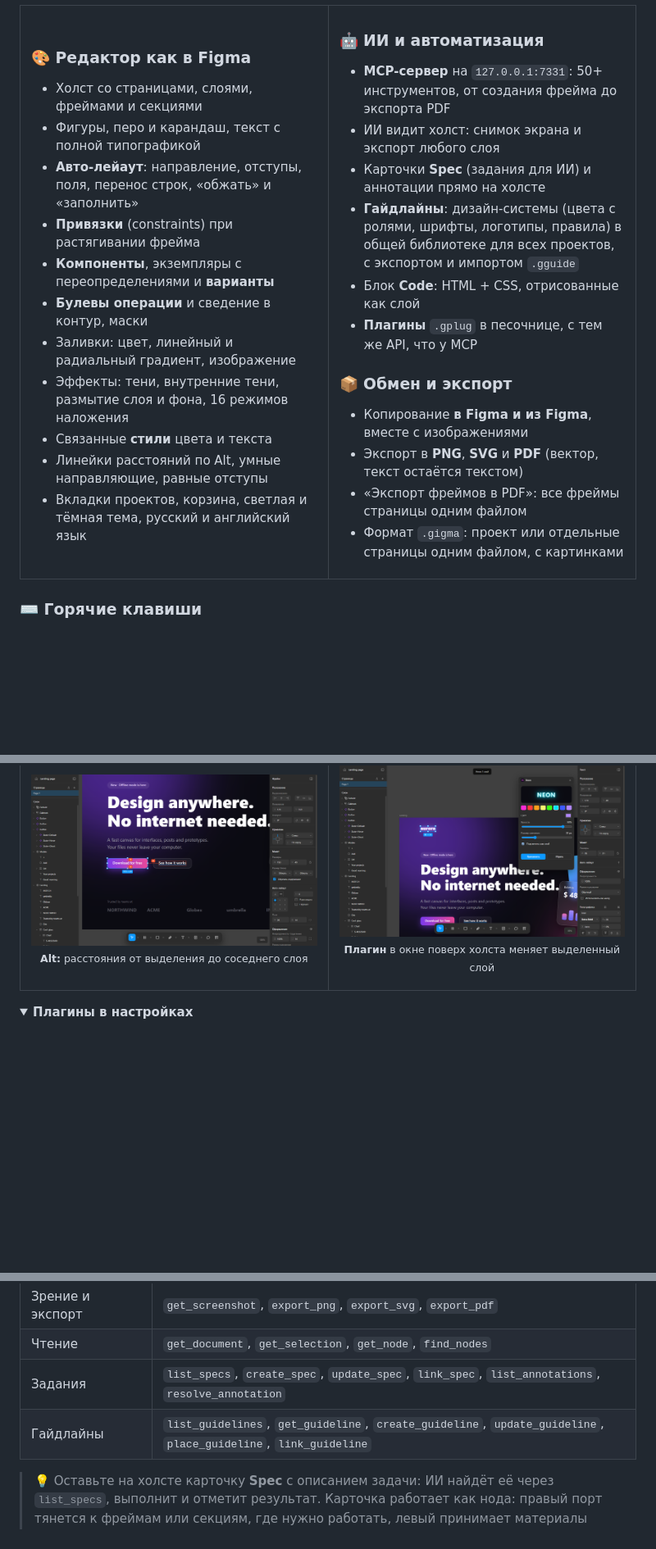
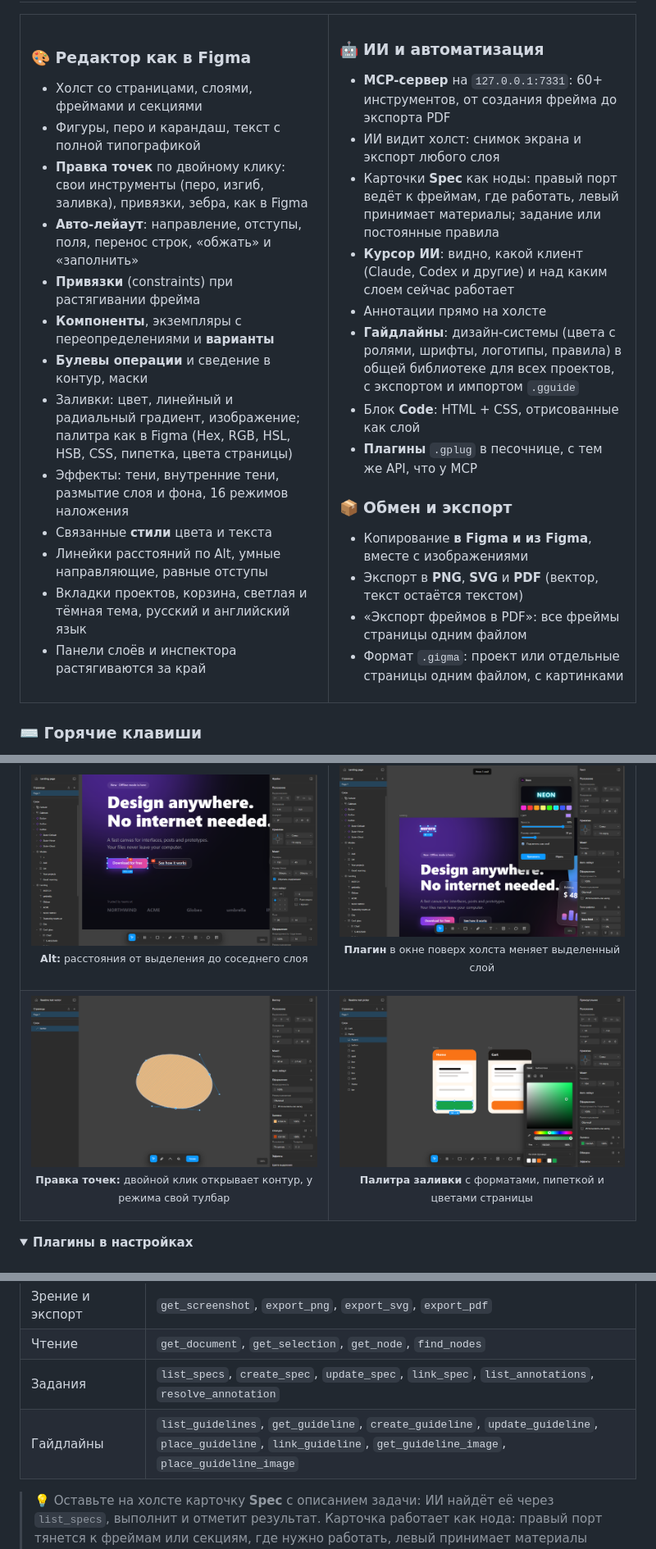
Before and after one commit to A01L/gigma, a Markdown page: README.md, 3 parts joined by grey strips. Shown at 82% size. Rendered like a GitHub page; pictures changed too: docs/screenshots/12-vector-edit.png (added), docs/screenshots/13-fill-picker.png (added); folded sections open; blank space fills up the shorter version.

```diff
--- a/README.md
+++ b/README.md
@@ -46,23 +46,27 @@
 ### 🎨 Редактор как в Figma
 - Холст со страницами, слоями, фреймами и секциями
 - Фигуры, перо и карандаш, текст с полной типографикой
+- **Правка точек** по двойному клику: свои инструменты (перо, изгиб, заливка), привязки, зебра, как в Figma
 - **Авто-лейаут**: направление, отступы, поля, перенос строк, «обжать» и «заполнить»
 - **Привязки** (constraints) при растягивании фрейма
 - **Компоненты**, экземпляры с переопределениями и **варианты**
 - **Булевы операции** и сведение в контур, маски
-- Заливки: цвет, линейный и радиальный градиент, изображение
+- Заливки: цвет, линейный и радиальный градиент, изображение; палитра как в Figma (Hex, RGB, HSL, HSB, CSS, пипетка, цвета страницы)
 - Эффекты: тени, внутренние тени, размытие слоя и фона, 16 режимов наложения
 - Связанные **стили** цвета и текста
 - Линейки расстояний по Alt, умные направляющие, равные отступы
 - Вкладки проектов, корзина, светлая и тёмная тема, русский и английский язык
+- Панели слоёв и инспектора растягиваются за край
 
 </td>
 <td width="50%" valign="top">
 
 ### 🤖 ИИ и автоматизация
-- **MCP-сервер** на `127.0.0.1:7331`: 50+ инструментов, от создания фрейма до экспорта PDF
+- **MCP-сервер** на `127.0.0.1:7331`: 60+ инструментов, от создания фрейма до экспорта PDF
 - ИИ видит холст: снимок экрана и экспорт любого слоя
-- Карточки **Spec** (задания для ИИ) и аннотации прямо на холсте
+- Карточки **Spec** как ноды: правый порт ведёт к фреймам, где работать, левый принимает материалы; задание или постоянные правила
+- **Курсор ИИ**: видно, какой клиент (Claude, Codex и другие) и над каким слоем сейчас работает
+- Аннотации прямо на холсте
 - **Гайдлайны**: дизайн-системы (цвета с ролями, шрифты, логотипы, правила) в общей библиотеке для всех проектов, с экспортом и импортом `.gguide`
 - Блок **Code**: HTML + CSS, отрисованные как слой
 - **Плагины** `.gplug` в песочнице, с тем же API, что у MCP
@@ -111,6 +136,10 @@
 <tr>
 <td width="50%"><img src="docs/screenshots/06-measure.png" alt="Расстояния" /><p align="center"><sub><b>Alt:</b> расстояния от выделения до соседнего слоя</sub></p></td>
 <td width="50%"><img src="docs/screenshots/07-plugin.png" alt="Плагин" /><p align="center"><sub><b>Плагин</b> в окне поверх холста меняет выделенный слой</sub></p></td>
+</tr>
+<tr>
+<td width="50%"><img src="docs/screenshots/12-vector-edit.png" alt="Правка точек" /><p align="center"><sub><b>Правка точек:</b> двойной клик открывает контур, у режима свой тулбар</sub></p></td>
+<td width="50%"><img src="docs/screenshots/13-fill-picker.png" alt="Палитра" /><p align="center"><sub><b>Палитра заливки</b> с форматами, пипеткой и цветами страницы</sub></p></td>
 </tr>
 </table>
 
@@ -232,7 +261,7 @@ http://127.0.0.1:7331/mcp
 | Зрение и экспорт | `get_screenshot`, `export_png`, `export_svg`, `export_pdf` |
 | Чтение | `get_document`, `get_selection`, `get_node`, `find_nodes` |
 | Задания | `list_specs`, `create_spec`, `update_spec`, `link_spec`, `list_annotations`, `resolve_annotation` |
-| Гайдлайны | `list_guidelines`, `get_guideline`, `create_guideline`, `update_guideline`, `place_guideline`, `link_guideline` |
+| Гайдлайны | `list_guidelines`, `get_guideline`, `create_guideline`, `update_guideline`, `place_guideline`, `link_guideline`, `get_guideline_image`, `place_guideline_image` |
 
 > 💡 Оставьте на холсте карточку **Spec** с описанием задачи: ИИ найдёт её через `list_specs`, выполнит и отметит результат. Карточка работает как нода: правый порт тянется к фреймам или секциям, где нужно работать, левый принимает материалы (фреймы с компонентами, референсы, старый дизайн). Карточка может быть заданием со статусом или набором правил, которые ИИ соблюдает при каждой правке в связанных фреймах.
 
```
Also changed, not shown: other parts of README.md (+21 -0 lines), docs/screenshots/09-guideline.png (added), docs/screenshots/10-spec-nodes.png (added), docs/screenshots/11-ai-cursor.png (added), 2 other files.
